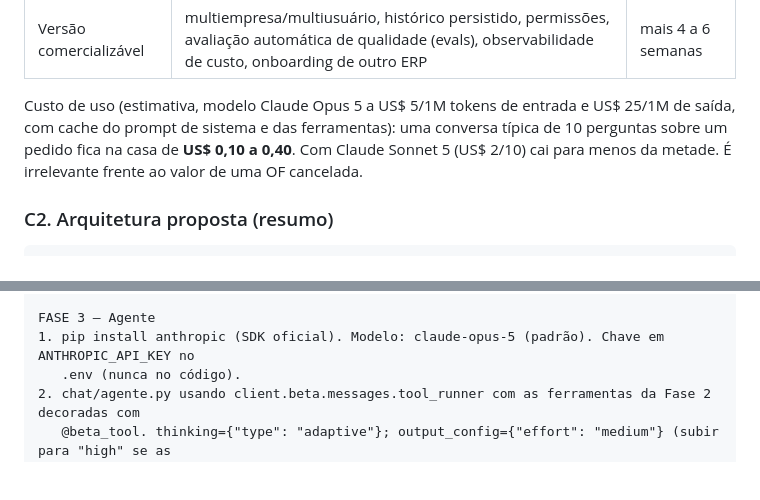
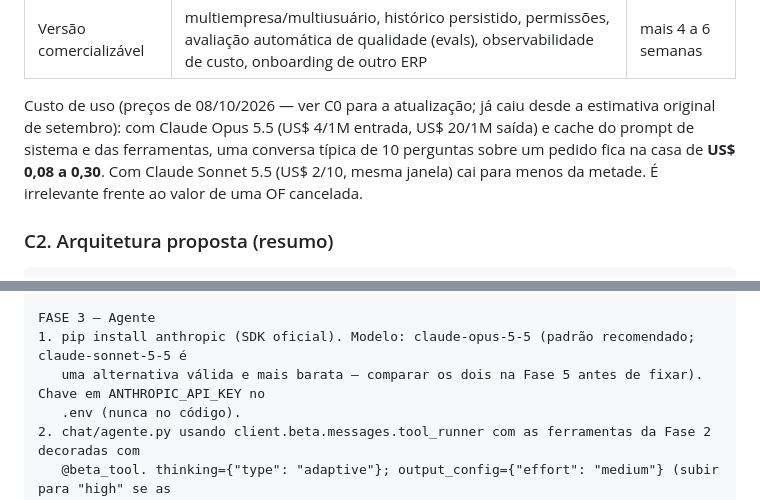
Before and after one commit to mvsaturno/papinha-pcp-copilot, a Markdown page: docs/REVISAO_FEEDBACK_GESTOR_2026-09.md, 2 parts joined by grey strips. Drawn GitHub-style; blank space fills up the shorter version.

```diff
--- a/docs/REVISAO_FEEDBACK_GESTOR_2026-09.md
+++ b/docs/REVISAO_FEEDBACK_GESTOR_2026-09.md
@@ -322,7 +370,7 @@ Ordem de grandeza de esforço (uma pessoa, após a Sprint 5 concluída):
 | Chat MVP | 1 pedido por conversa, 6 ferramentas, simulação com overrides de lead time/calendário/quebra, streaming, histórico da sessão | 2 a 3 semanas |
 | Versão comercializável | multiempresa/multiusuário, histórico persistido, permissões, avaliação automática de qualidade (evals), observabilidade de custo, onboarding de outro ERP | mais 4 a 6 semanas |
 
-Custo de uso (estimativa, modelo Claude Opus 5 a US$ 5/1M tokens de entrada e US$ 25/1M de saída, com cache do prompt de sistema e das ferramentas): uma conversa típica de 10 perguntas sobre um pedido fica na casa de **US$ 0,10 a 0,40**. Com Claude Sonnet 5 (US$ 2/10) cai para menos da metade. É irrelevante frente ao valor de uma OF cancelada.
+Custo de uso (preços de 08/10/2026 — ver C0 para a atualização; já caiu desde a estimativa original de setembro): com Claude Opus 5.5 (US$ 4/1M entrada, US$ 20/1M saída) e cache do prompt de sistema e das ferramentas, uma conversa típica de 10 perguntas sobre um pedido fica na casa de **US$ 0,08 a 0,30**. Com Claude Sonnet 5.5 (US$ 2/10, mesma janela) cai para menos da metade. É irrelevante frente ao valor de uma OF cancelada.
 
 ### C2. Arquitetura proposta (resumo)
 
@@ -405,7 +453,8 @@ Cada ferramenta devolve dicts pequenos (< 4 k tokens); listas longas são resumi
 e um parâmetro `detalhar=True` para ver tudo.
 
 FASE 3 — Agente
-1. pip install anthropic (SDK oficial). Modelo: claude-opus-5 (padrão). Chave em ANTHROPIC_API_KEY no
+1. pip install anthropic (SDK oficial). Modelo: claude-opus-5-5 (padrão recomendado; claude-sonnet-5-5 é
+   uma alternativa válida e mais barata — comparar os dois na Fase 5 antes de fixar). Chave em ANTHROPIC_API_KEY no
    .env (nunca no código).
 2. chat/agente.py usando client.beta.messages.tool_runner com as ferramentas da Fase 2 decoradas com
    @beta_tool. thinking={"type": "adaptive"}; output_config={"effort": "medium"} (subir para "high" se as
```
Also changed, not shown: other parts of docs/REVISAO_FEEDBACK_GESTOR_2026-09.md (+48 -0 lines).
